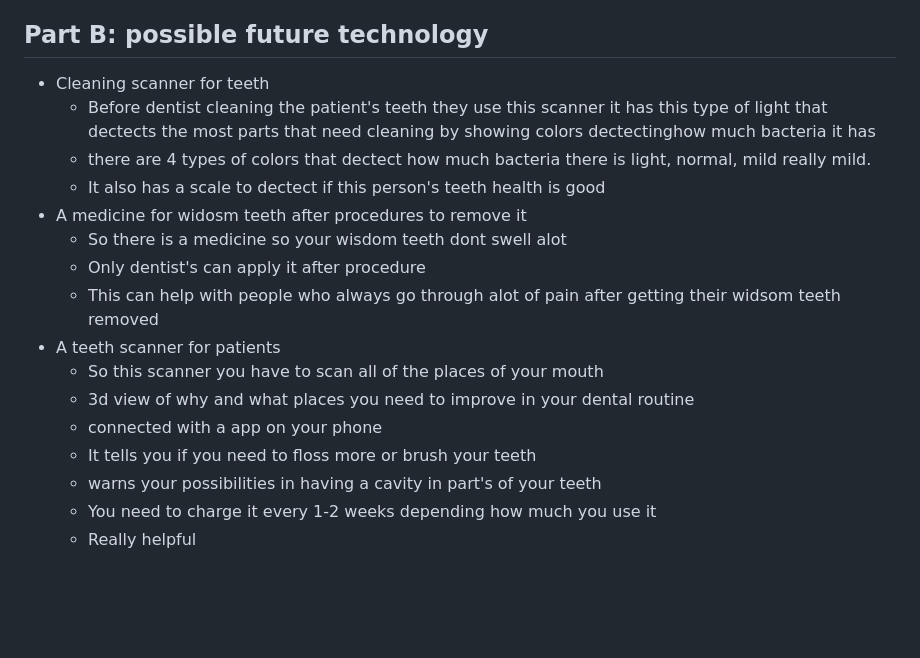
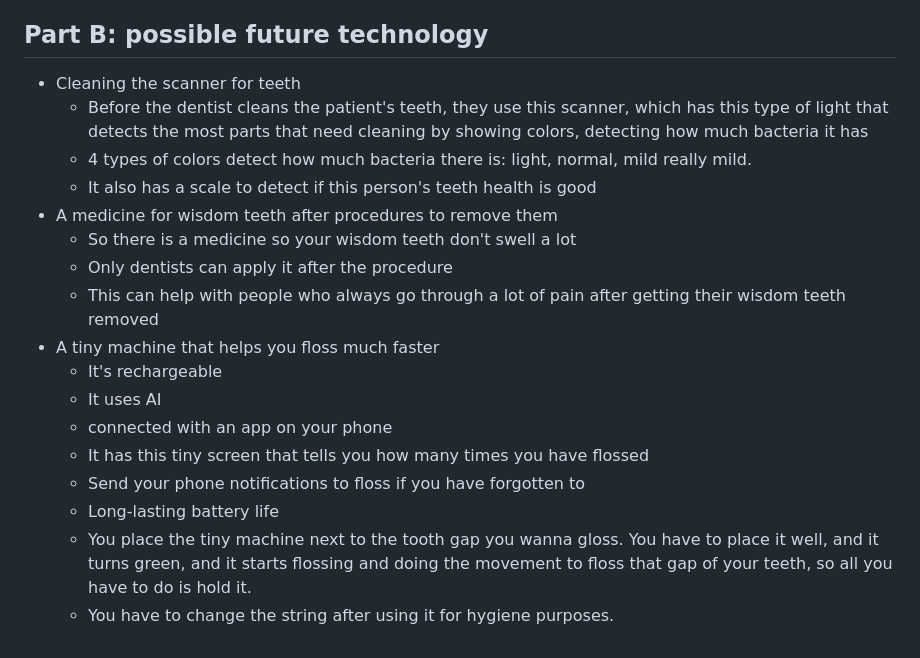
Before and after one commit to stephanief3005/sep10-freedem-project, a Markdown page: prep/content.md, the part around the change. GitHub-like rendering; blank space fills up the shorter version.

```diff
--- a/prep/content.md
+++ b/prep/content.md
@@ -50,19 +50,20 @@ Categories
       * They use this to check for cavities, bone loss, and other issues
       * Low radiation
 ## Part B: possible future technology
-* Cleaning scanner for teeth
-  * Before dentist cleaning the patient's teeth they use this scanner it has this type of light that dectects the most parts that need cleaning by showing colors dectectinghow much bacteria it has
-  * there are 4 types of colors that dectect how much bacteria there is light, normal, mild really mild.
-  * It also has a scale to dectect if this person's teeth health is good
-* A medicine for widosm teeth after procedures to remove it
-  * So there is a medicine so your wisdom teeth dont swell alot
-  * Only dentist's can apply it after procedure
-  * This can help with people who always go through alot of pain after getting their widsom teeth removed
-* A teeth scanner for patients
-  * So this scanner you have to scan all of the places of your mouth
-  * 3d view of why and what places you need to improve in your dental routine
-  * connected with a app on your phone
-  * It tells you if you need to floss more or brush your teeth
-  * warns your possibilities in having a cavity in part's of your teeth
-  * You need to charge it every 1-2 weeks depending how much you use it
-  * Really helpful
+* Cleaning the scanner for teeth
+  * Before the dentist cleans the patient's teeth, they use this scanner, which has this type of light that detects the most parts that need cleaning by showing colors, detecting how much bacteria it has
+  * 4 types of colors detect how much bacteria there is: light, normal, mild really mild.
+  * It also has a scale to detect if this person's teeth health is good
+* A medicine for wisdom teeth after procedures to remove them
+  * So there is a medicine so your wisdom teeth don't swell a lot
+  * Only dentists can apply it after the procedure
+  * This can help with people who always go through a lot of pain after getting their wisdom teeth removed
+* A tiny machine that helps you floss much faster
+  * It's rechargeable
+  * It uses AI
+  * connected with an app on your phone
+  * It has this tiny screen that tells you how many times you have flossed
+  * Send your phone notifications to floss if you have forgotten to
+  * Long-lasting battery life
+  * You place the tiny machine next to the tooth gap you wanna gloss. You have to place it well, and it turns green, and it starts flossing and doing the movement to floss that gap of your teeth, so all you have to do is hold it.
+  * You have to change the string after using it for hygiene purposes.
```
